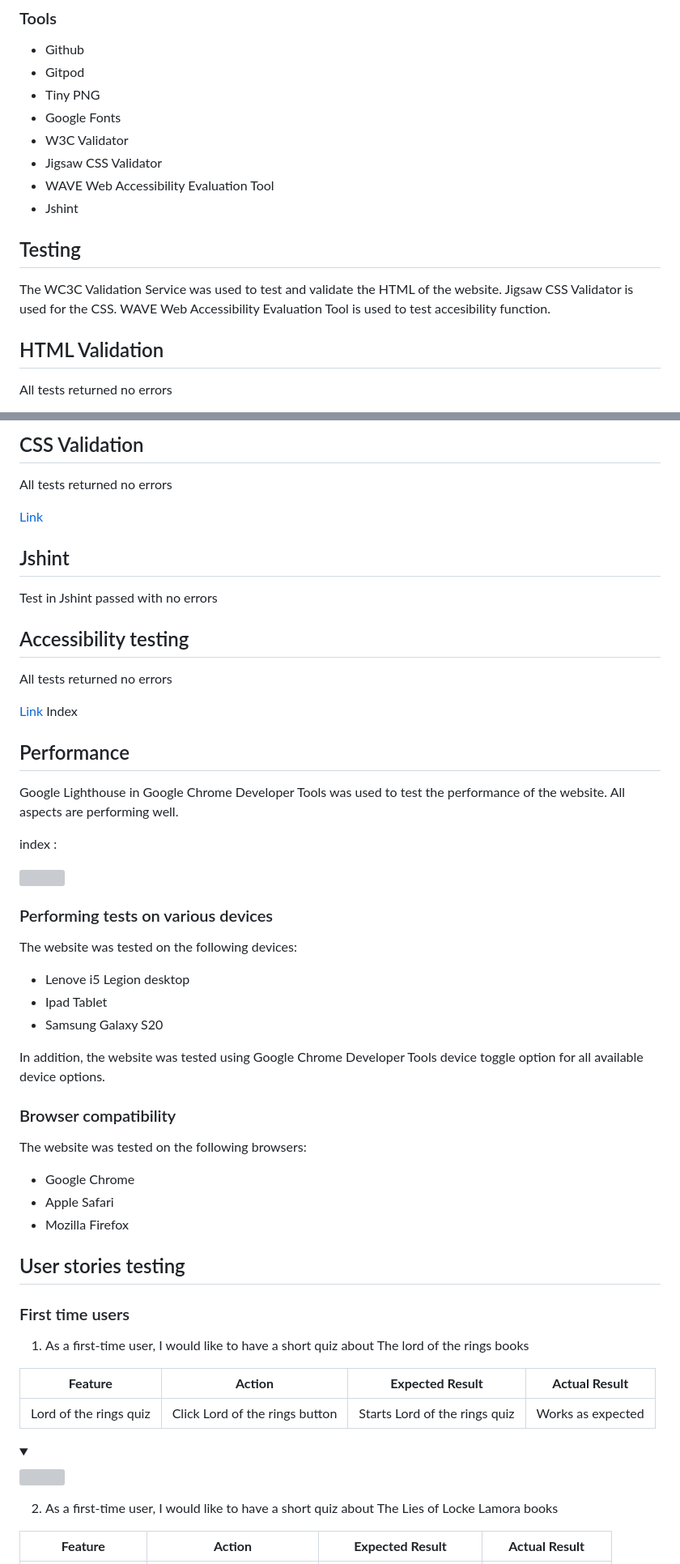
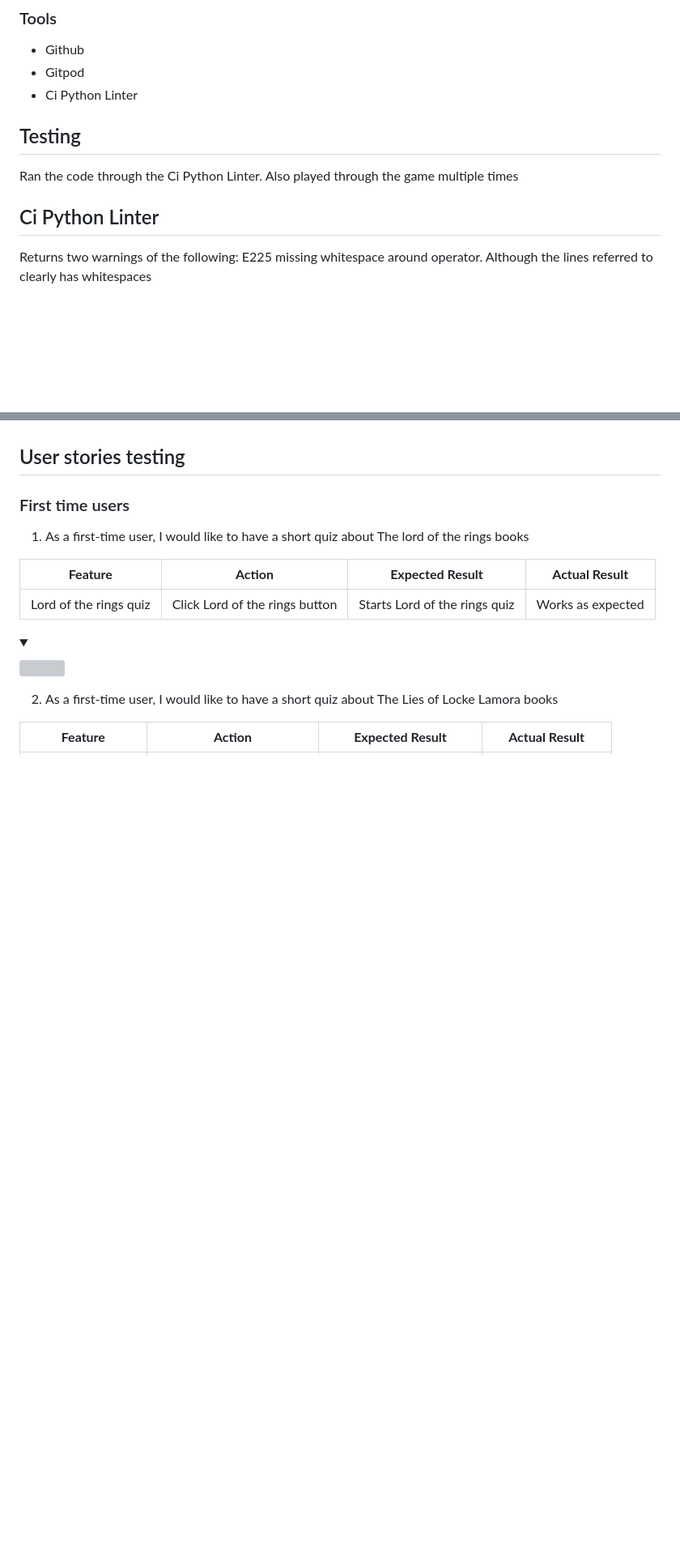
Before and after one commit to mindfalls/pig-game-project, a Markdown page: README.md, 2 parts joined by grey strips. Shown: that part at 81% size. Drawn GitHub-style; folded sections open; blank space fills up the shorter version; grey boxes are pictures that could not be loaded.

```diff
--- a/README.md
+++ b/README.md
@@ -141,21 +141,16 @@ Users up to 4 can play against eachother
 
 - Github
 - Gitpod
-- Tiny PNG
-- Google Fonts
-- W3C Validator
-- Jigsaw CSS Validator
-- WAVE Web Accessibility Evaluation Tool
-- Jshint
+- Ci Python Linter
 
 ## Testing
 
-The WC3C Validation Service was used to test and validate the HTML of the website.
-Jigsaw CSS Validator is used for the CSS.
-WAVE Web Accessibility Evaluation Tool is used to test accesibility function.
+Ran the code through the Ci Python Linter.
+Also played through the game multiple times
 
 
-## HTML Validation
+## Ci Python Linter
 
-All tests returned no errors
+Returns two warnings of the following: E225 missing whitespace around operator.
+Although the lines referred to clearly has whitespaces
 
@@ -163,46 +158,4 @@ All tests returned no errors
 
-## CSS Validation
-
-All tests returned no errors
-
-[Link](https://jigsaw.w3.org/css-validator/validator?uri=https%3A%2F%2Fmindfalls.github.io%2Ffantasy-book-quiz%2F&profile=css3svg&usermedium=all&warning=1&vextwarning=&lang=en)
-
-## Jshint
-
-Test in Jshint passed with no errors
-
-## Accessibility testing
-
-All tests returned no errors
-
-[Link](https://wave.webaim.org/report#/https://mindfalls.github.io/fantasy-book-quiz/)
-Index
-
-## Performance
-
-Google Lighthouse in Google Chrome Developer Tools was used to test the performance of the website. All aspects are performing well.
-
-index :
-
-<img src="docs/lighthouse/lighthouse-test.png">
-
-
-
-### Performing tests on various devices
-
-The website was tested on the following devices:
-- Lenove i5 Legion desktop
-- Ipad Tablet
-- Samsung Galaxy S20
-
-In addition, the website was tested using Google Chrome Developer Tools device toggle option for all available device options.
-
-### Browser compatibility
-
-The website was tested on the following browsers:
-- Google Chrome
-- Apple Safari
-- Mozilla Firefox
 
 ## User stories testing
 
```
Also changed, not shown: other parts of README.md (+1 -1 lines).
